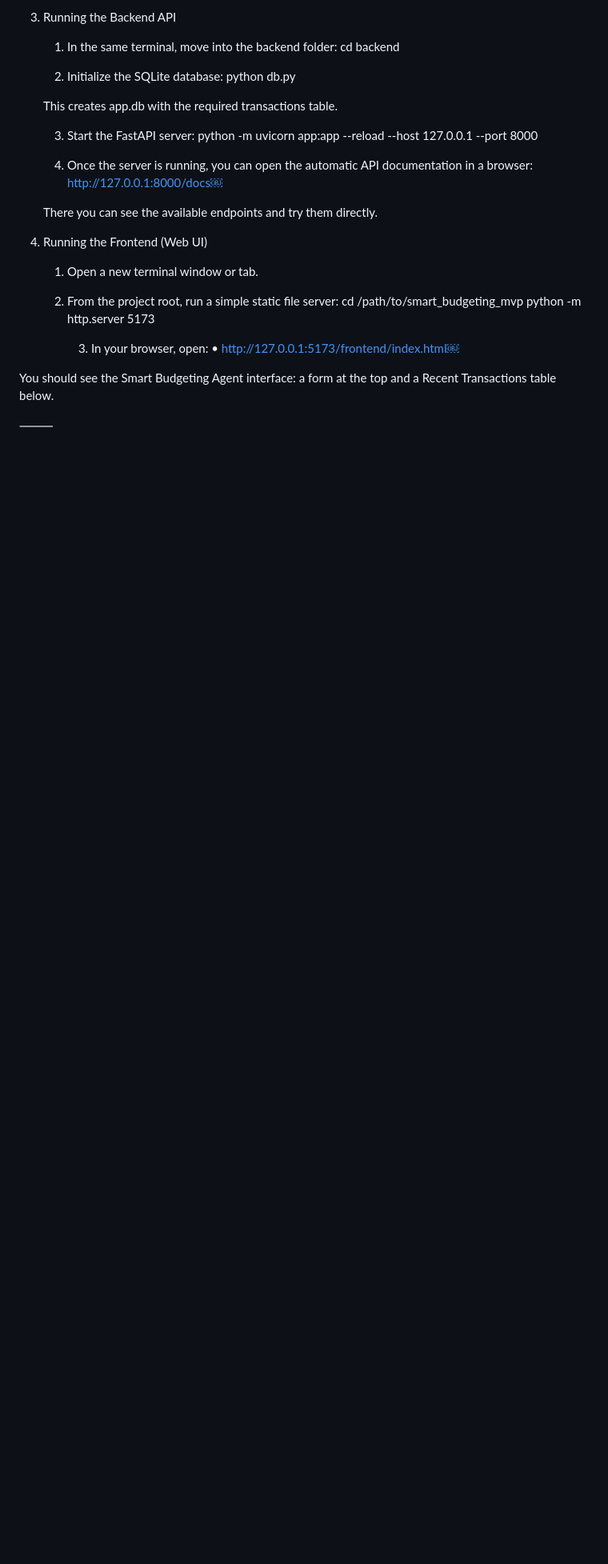
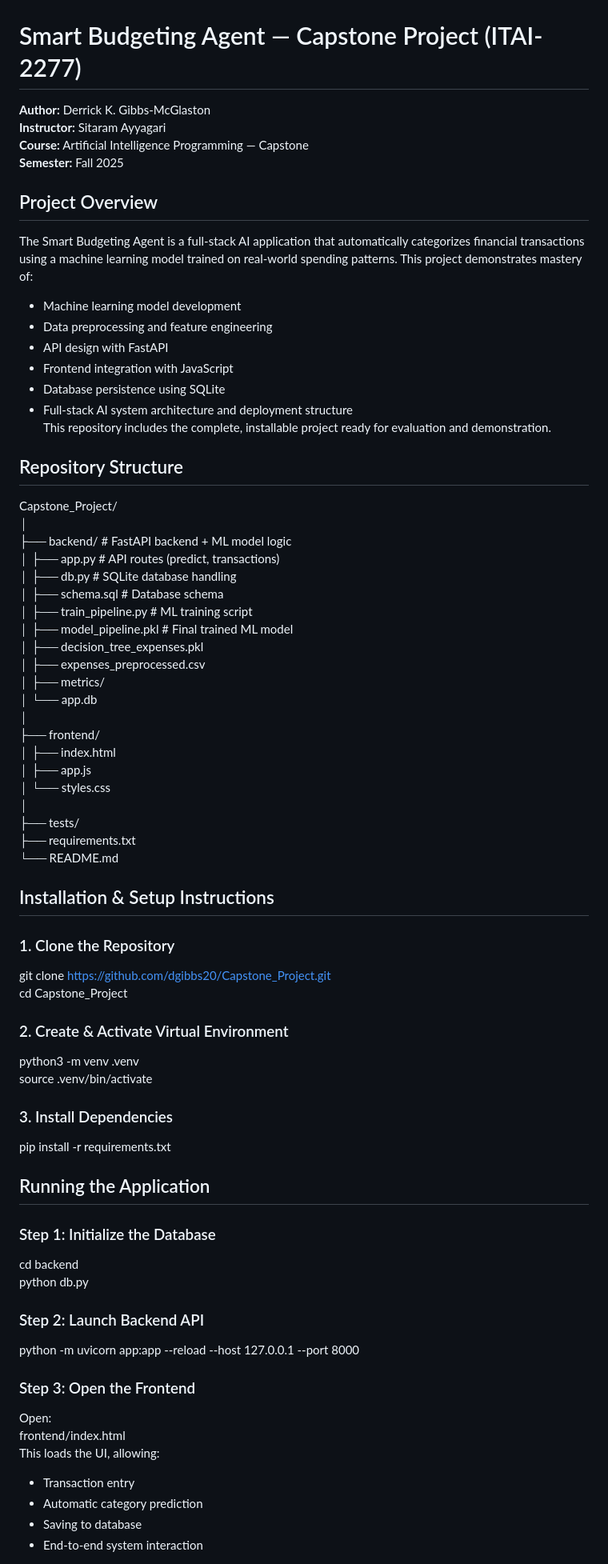
Before and after one commit to dgibbs20/Capstone_Project, a Markdown page: README.md, the part around the change printed below. Shown: that part at 80% size. Drawn GitHub-style; blank space fills up the shorter version.

Commit message:
Revise README for project details and instructions
Updated project title, author, and instructor details. Added tech stack and project overview sections. Revised installation and usage instructions.

```diff
--- a/README.md
+++ b/README.md
@@ -37,32 +21,71 @@ Steps
 
-3. Running the Backend API
-	1.	In the same terminal, move into the backend folder:
-		cd backend
 
-	2.	Initialize the SQLite database:
-		python db.py
+# Smart Budgeting Agent — Capstone Project (ITAI-2277)
+**Author:** Derrick K. Gibbs-McGlaston
+**Instructor:** Sitaram Ayyagari
+**Course:** Artificial Intelligence Programming — Capstone
+**Semester:** Fall 2025
 
-	This creates app.db with the required transactions table.
 
-	3.	Start the FastAPI server:
-		python -m uvicorn app:app --reload --host 127.0.0.1 --port 8000
+## Project Overview
+The Smart Budgeting Agent is a full-stack AI application that automatically categorizes financial transactions using a machine learning model trained on real-world spending patterns. This project demonstrates mastery of:
+- Machine learning model development
+- Data preprocessing and feature engineering
+- API design with FastAPI
+- Frontend integration with JavaScript
+- Database persistence using SQLite
+- Full-stack AI system architecture and deployment structure
+This repository includes the complete, installable project ready for evaluation and demonstration.
 
-	4.	Once the server is running, you can open the automatic API documentation in a browser:
-		http://127.0.0.1:8000/docs￼
+## Repository Structure
+Capstone_Project/
+│
+├── backend/                 # FastAPI backend + ML model logic
+│   ├── app.py               # API routes (predict, transactions)
+│   ├── db.py                # SQLite database handling
+│   ├── schema.sql           # Database schema
+│   ├── train_pipeline.py    # ML training script
+│   ├── model_pipeline.pkl   # Final trained ML model
+│   ├── decision_tree_expenses.pkl
+│   ├── expenses_preprocessed.csv
+│   ├── metrics/
+│   └── app.db
+│
+├── frontend/
+│   ├── index.html
+│   ├── app.js
+│   └── styles.css
+│
+├── tests/
+├── requirements.txt
+└── README.md
 
-	There you can see the available endpoints and try them directly.
+## Installation & Setup Instructions
+### 1. Clone the Repository
+git clone https://github.com/dgibbs20/Capstone_Project.git
+cd Capstone_Project
 
-4. Running the Frontend (Web UI)
-	1.	Open a new terminal window or tab.
+### 2. Create & Activate Virtual Environment
+python3 -m venv .venv
+source .venv/bin/activate
 
-	2.	From the project root, run a simple static file server:
-		cd /path/to/smart_budgeting_mvp
-		python -m http.server 5173
+### 3. Install Dependencies
+pip install -r requirements.txt
+## Running the Application
 
-		3.	In your browser, open:
-	•	http://127.0.0.1:5173/frontend/index.html￼
+### Step 1: Initialize the Database
+cd backend
+python db.py
 
-You should see the Smart Budgeting Agent interface: a form at the top and a Recent Transactions table below.
+### Step 2: Launch Backend API
+python -m uvicorn app:app --reload --host 127.0.0.1 --port 8000
 
-⸻
+### Step 3: Open the Frontend
+Open:
+frontend/index.html
+This loads the UI, allowing:
+- Transaction entry
+- Automatic category prediction
+- Saving to database
+- End-to-end system interaction
 
```
Also changed, not shown: other parts of README.md (+45 -95 lines).
